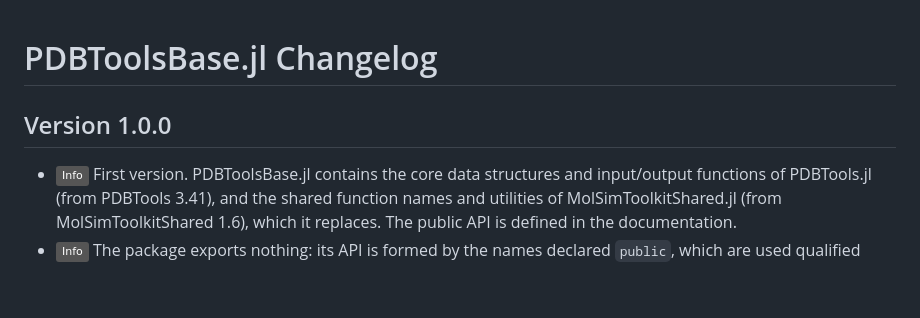
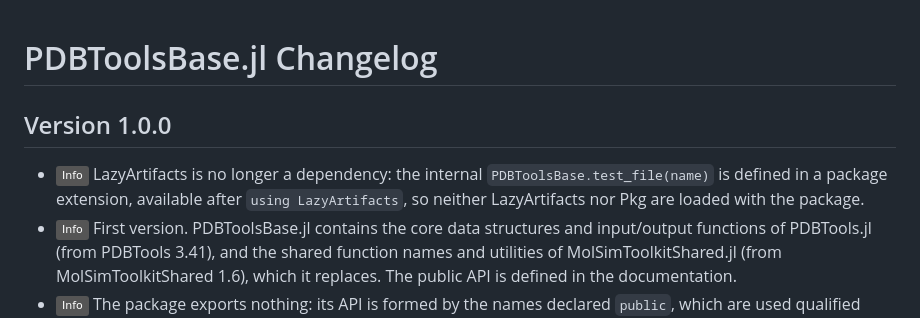
Before and after one commit to m3g/PDBToolsBase.jl, a Markdown page: CHANGELOG.md, the part around the change. Rendered like a GitHub page; badges without logos; blank space fills up the shorter version.

Commit message:
update changelog

```diff
--- a/CHANGELOG.md
+++ b/CHANGELOG.md
@@ -12,6 +12,7 @@ PDBToolsBase.jl Changelog
 
 Version 1.0.0
 -------------
+- ![INFO][badge-info] LazyArtifacts is no longer a dependency: the internal `PDBToolsBase.test_file(name)` is defined in a package extension, available after `using LazyArtifacts`, so neither LazyArtifacts nor Pkg are loaded with the package.
 - ![INFO][badge-info] First version. PDBToolsBase.jl contains the core data structures and input/output functions of PDBTools.jl (from PDBTools 3.41), and the shared function names and utilities of MolSimToolkitShared.jl (from MolSimToolkitShared 1.6), which it replaces. The public API is defined in the documentation.
 - ![INFO][badge-info] The package exports nothing: its API is formed by the names declared `public`, which are used qualified (`PDBToolsBase.read_pdb`) or imported explicitly (`using PDBToolsBase: read_pdb`). Requires Julia ≥ 1.11.
 - ![INFO][badge-info] The test files are not part of the package installation: they are a lazy artifact (from [MolSimTestFiles](https://github.com/m3g/MolSimTestFiles)), downloaded when needed, and accessed with the internal function `PDBToolsBase.test_file(name)`, which is defined in a package extension available after `using LazyArtifacts` (LazyArtifacts is not a dependency of the package).
```
